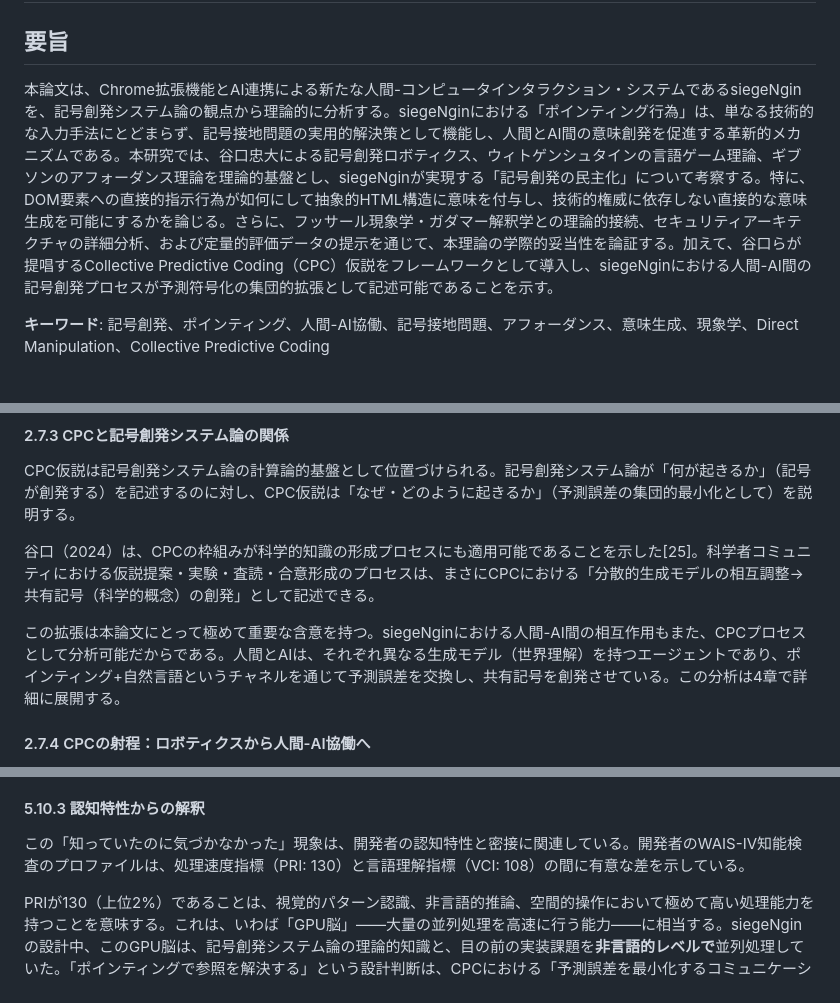
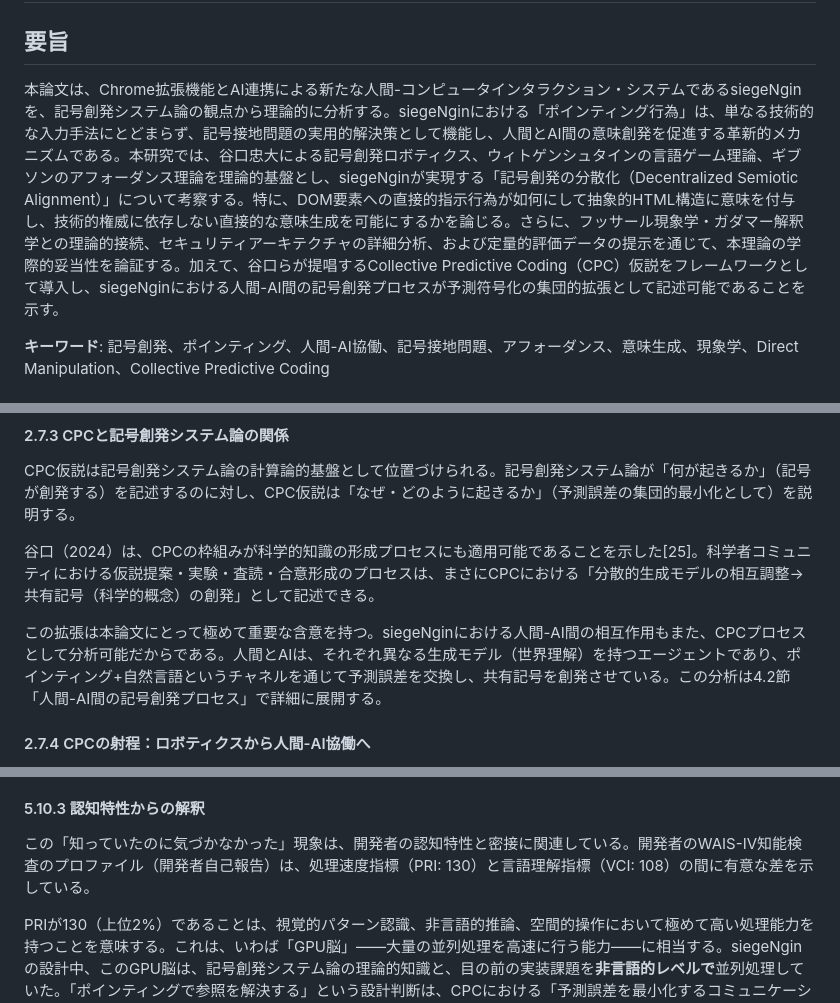
Before and after one commit to goodsun/siegeNgin, a Markdown page: docs/whitepaper.md, 3 parts joined by grey strips. GitHub-like rendering.

```diff
--- a/docs/whitepaper.md
+++ b/docs/whitepaper.md
@@ -2,7 +2,7 @@
 
 ## 要旨
 
-本論文は、Chrome拡張機能とAI連携による新たな人間-コンピュータインタラクション・システムであるsiegeNginを、記号創発システム論の観点から理論的に分析する。siegeNginにおける「ポインティング行為」は、単なる技術的な入力手法にとどまらず、記号接地問題の実用的解決策として機能し、人間とAI間の意味創発を促進する革新的メカニズムである。本研究では、谷口忠大による記号創発ロボティクス、ウィトゲンシュタインの言語ゲーム理論、ギブソンのアフォーダンス理論を理論的基盤とし、siegeNginが実現する「記号創発の民主化」について考察する。特に、DOM要素への直接的指示行為が如何にして抽象的HTML構造に意味を付与し、技術的権威に依存しない直接的な意味生成を可能にするかを論じる。さらに、フッサール現象学・ガダマー解釈学との理論的接続、セキュリティアーキテクチャの詳細分析、および定量的評価データの提示を通じて、本理論の学際的妥当性を論証する。加えて、谷口らが提唱するCollective Predictive Coding（CPC）仮説をフレームワークとして導入し、siegeNginにおける人間-AI間の記号創発プロセスが予測符号化の集団的拡張として記述可能であることを示す。
+本論文は、Chrome拡張機能とAI連携による新たな人間-コンピュータインタラクション・システムであるsiegeNginを、記号創発システム論の観点から理論的に分析する。siegeNginにおける「ポインティング行為」は、単なる技術的な入力手法にとどまらず、記号接地問題の実用的解決策として機能し、人間とAI間の意味創発を促進する革新的メカニズムである。本研究では、谷口忠大による記号創発ロボティクス、ウィトゲンシュタインの言語ゲーム理論、ギブソンのアフォーダンス理論を理論的基盤とし、siegeNginが実現する「記号創発の分散化（Decentralized Semiotic Alignment）」について考察する。特に、DOM要素への直接的指示行為が如何にして抽象的HTML構造に意味を付与し、技術的権威に依存しない直接的な意味生成を可能にするかを論じる。さらに、フッサール現象学・ガダマー解釈学との理論的接続、セキュリティアーキテクチャの詳細分析、および定量的評価データの提示を通じて、本理論の学際的妥当性を論証する。加えて、谷口らが提唱するCollective Predictive Coding（CPC）仮説をフレームワークとして導入し、siegeNginにおける人間-AI間の記号創発プロセスが予測符号化の集団的拡張として記述可能であることを示す。
 
 **キーワード**: 記号創発、ポインティング、人間-AI協働、記号接地問題、アフォーダンス、意味生成、現象学、Direct Manipulation、Collective Predictive Coding
 
@@ -172,7 +172,7 @@ CPC仮説は記号創発システム論の計算論的基盤として位置づ
 
 谷口（2024）は、CPCの枠組みが科学的知識の形成プロセスにも適用可能であることを示した[25]。科学者コミュニティにおける仮説提案・実験・査読・合意形成のプロセスは、まさにCPCにおける「分散的生成モデルの相互調整→共有記号（科学的概念）の創発」として記述できる。
 
-この拡張は本論文にとって極めて重要な含意を持つ。siegeNginにおける人間-AI間の相互作用もまた、CPCプロセスとして分析可能だからである。人間とAIは、それぞれ異なる生成モデル（世界理解）を持つエージェントであり、ポインティング+自然言語というチャネルを通じて予測誤差を交換し、共有記号を創発させている。この分析は4章で詳細に展開する。
+この拡張は本論文にとって極めて重要な含意を持つ。siegeNginにおける人間-AI間の相互作用もまた、CPCプロセスとして分析可能だからである。人間とAIは、それぞれ異なる生成モデル（世界理解）を持つエージェントであり、ポインティング+自然言語というチャネルを通じて予測誤差を交換し、共有記号を創発させている。この分析は4.2節「人間-AI間の記号創発プロセス」で詳細に展開する。
 
 #### 2.7.4 CPCの射程：ロボティクスから人間-AI協働へ
 
@@ -595,7 +628,7 @@ siegeNginのinitial commitは2026年2月20日05:55(JST)である。開発はBDD
 
 #### 5.10.3 認知特性からの解釈
 
-この「知っていたのに気づかなかった」現象は、開発者の認知特性と密接に関連している。開発者のWAIS-IV知能検査のプロファイルは、処理速度指標（PRI: 130）と言語理解指標（VCI: 108）の間に有意な差を示している。
+この「知っていたのに気づかなかった」現象は、開発者の認知特性と密接に関連している。開発者のWAIS-IV知能検査のプロファイル（開発者自己報告）は、処理速度指標（PRI: 130）と言語理解指標（VCI: 108）の間に有意な差を示している。
 
 PRIが130（上位2%）であることは、視覚的パターン認識、非言語的推論、空間的操作において極めて高い処理能力を持つことを意味する。これは、いわば「GPU脳」——大量の並列処理を高速に行う能力——に相当する。siegeNginの設計中、このGPU脳は、記号創発システム論の理論的知識と、目の前の実装課題を**非言語的レベルで**並列処理していた。「ポインティングで参照を解決する」という設計判断は、CPCにおける「予測誤差を最小化するコミュニケーション・チャネルの最適化」と構造的に同型であるが、この同型性は非言語的な直観のレベルで作動していた。
 
```
Also changed, not shown: other parts of docs/whitepaper.md (+50 -16 lines).
